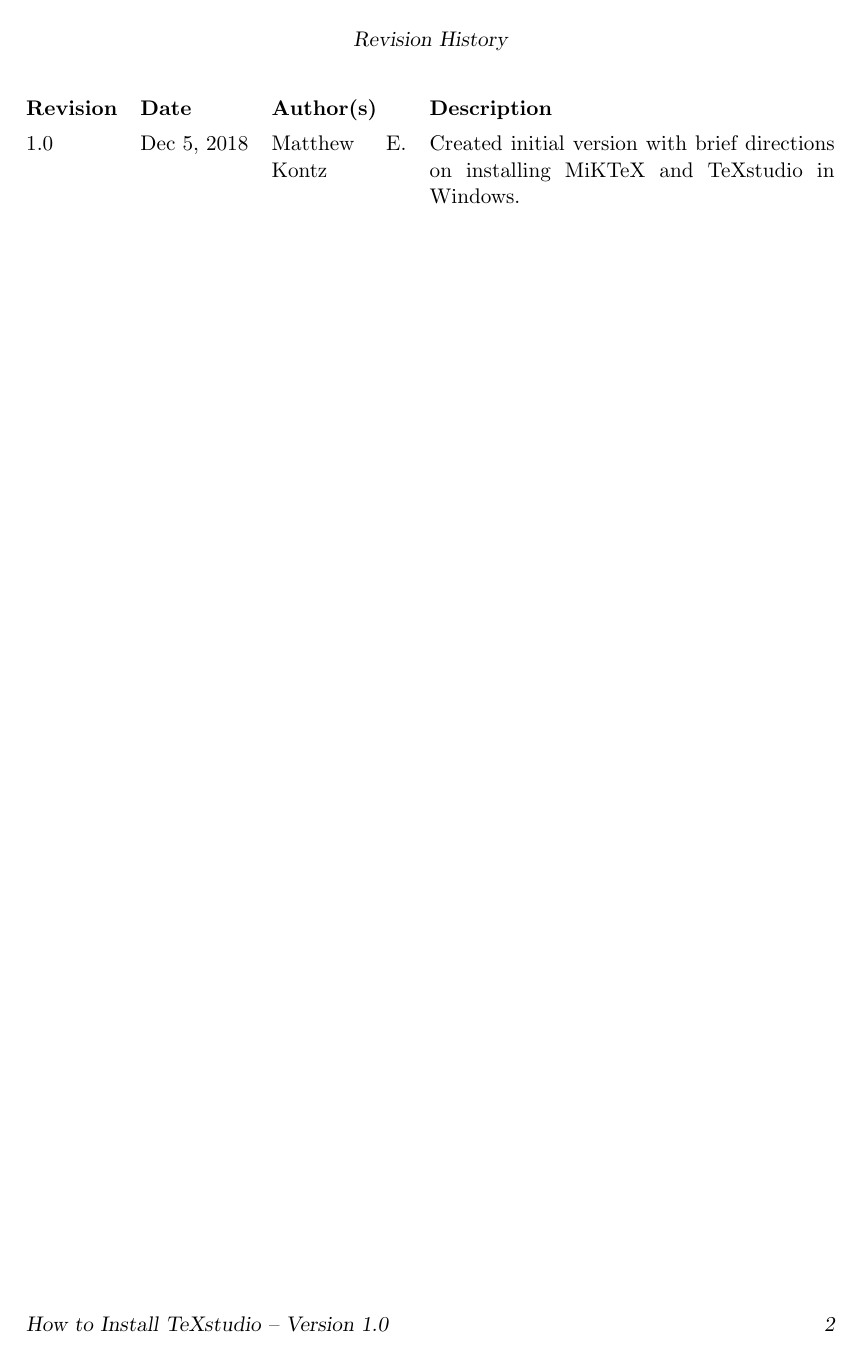
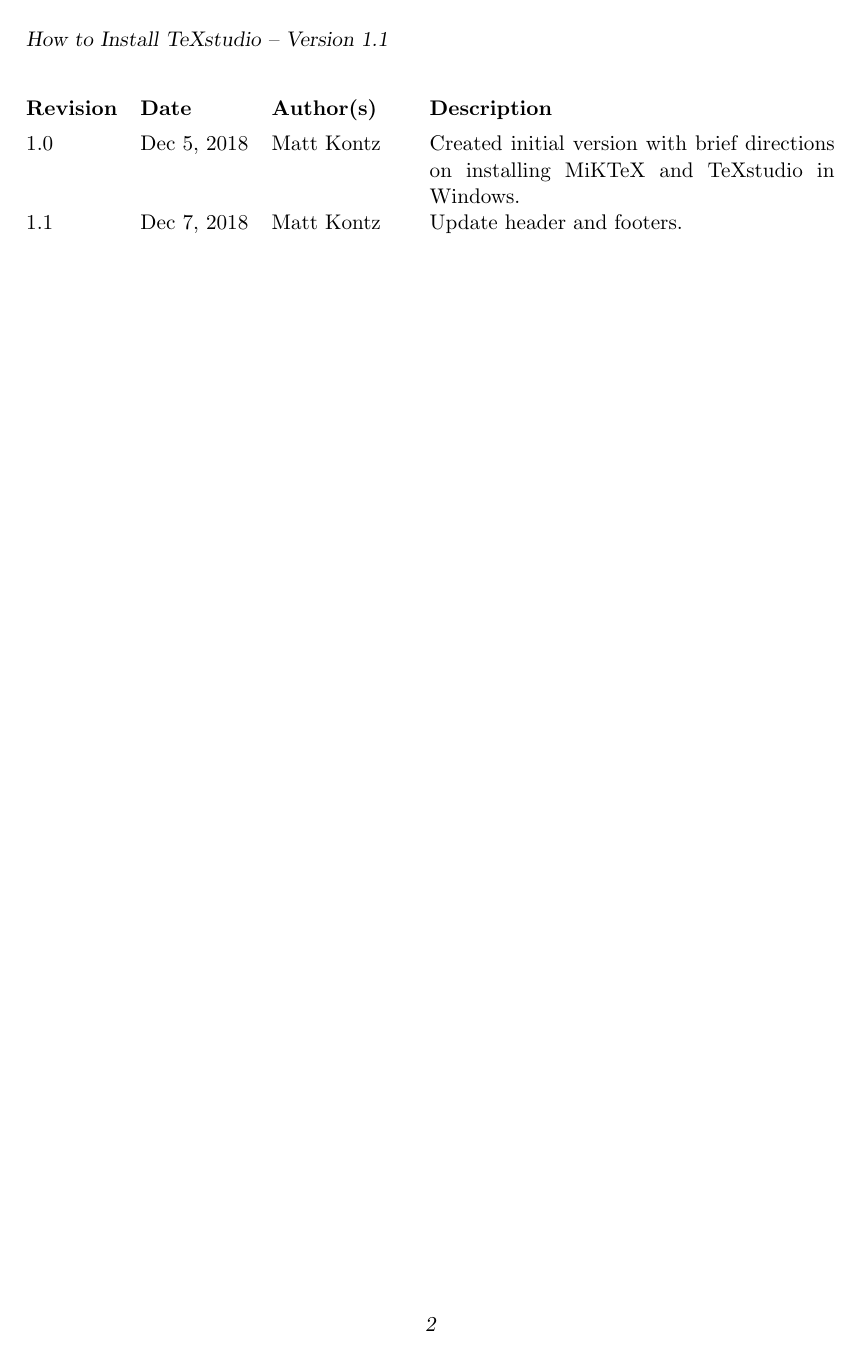
Before and after one commit to mkontz/Kontz-How-To, a LaTeX document (LaTeX/InstallTexStudio.tex): page 2 of 2. Compiled offline with pdfLaTeX; an older LaTeX class or package is replaced by its successor.

Commit message:
Fixed headers and footers in InstallTexStudio.tex.

```diff
--- a/LaTeX/InstallTexStudio.tex
+++ b/LaTeX/InstallTexStudio.tex
@@ -3,7 +3,7 @@
 \usepackage{hyperref}  % hyper references
 
 \newcommand{\docTitle}{How to Install TeXstudio}
-\newcommand{\MEK}{Matthew E. Kontz}
+\newcommand{\MEK}{Matt Kontz}
 
 \hypersetup{%
  	pdftitle = {\docTitle},
@@ -14,9 +14,12 @@
 
 \usepackage{scrpage2}
 \pagestyle{scrheadings}
-\ifoot{\docTitle\ -- Version \vhCurrentVersion}
-\cfoot[]{}
-\ofoot[\thepage]{\thepage}
+\ihead{\docTitle\ -- Version \vhCurrentVersion}
+\chead[]{}
+%\ohead[\thepage]{\thepage}
+%\ifoot{\docTitle\ -- Version \vhCurrentVersion}
+\cfoot[\thepage]{\thepage}
+%\ofoot[\thepage]{\thepage}
 
 \begin{document}
 
@@ -58,7 +61,7 @@
 
 \begin{versionhistory}
 \vhEntry{1.0}{Dec 5, 2018}{\MEK}{Created initial version with brief directions on installing MiKTeX and TeXstudio in Windows.}
-
+\vhEntry{1.1}{Dec 7, 2018}{\MEK}{Update header and footers.}
 \end{versionhistory}
 
 \end{document}
```
Also changed, not shown: LaTeX/InstallTexStudio.pdf.
